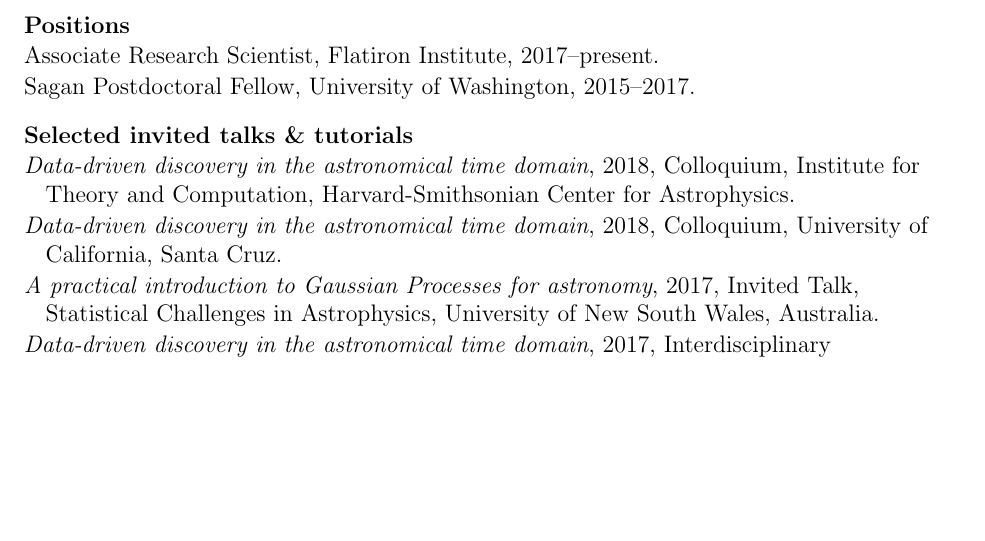
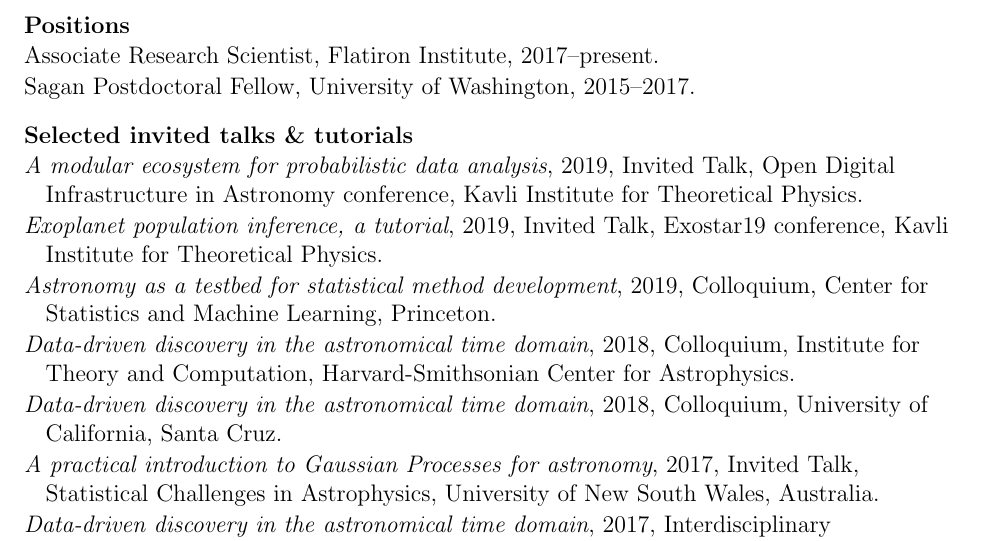
Before and after one commit to dfm/cv, a LaTeX CV (cv.tex): part of page 1 of 2, cut so that both start at the same text, the shorter picture padded with empty space. Compiled offline with pdfLaTeX.

Commit message:
some new talks

```diff
--- a/cv.tex
+++ b/cv.tex
@@ -45,6 +45,18 @@
 
 \cvheading{Selected invited talks \& tutorials}
 \begin{list}{}{\cvlist}
+
+\item \emph{A modular ecosystem for probabilistic data analysis},
+    2019, Invited Talk, Open Digital Infrastructure in Astronomy conference,
+    Kavli Institute for Theoretical Physics.
+
+\item \emph{Exoplanet population inference, a tutorial},
+    2019, Invited Talk, Exostar19 conference,
+    Kavli Institute for Theoretical Physics.
+
+\item \emph{Astronomy as a testbed for statistical method development},
+    2019, Colloquium, Center for Statistics and Machine Learning,
+    Princeton.
 
 \item \emph{Data-driven discovery in the astronomical time domain},
     2018, Colloquium, Institute for Theory and Computation,
```
Also changed, not shown: cv.tex (20 more changed lines).
